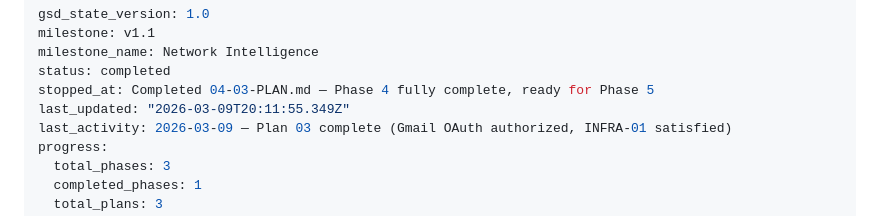
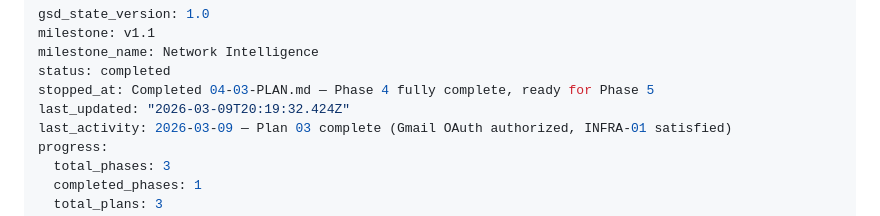
Before and after one commit to GAV07/reconnect, a Markdown page: .planning/STATE.md, the part around the change. GitHub-like rendering.

```diff
--- a/.planning/STATE.md
+++ b/.planning/STATE.md
@@ -4,7 +4,7 @@ milestone: v1.1
 milestone_name: Network Intelligence
 status: completed
 stopped_at: Completed 04-03-PLAN.md — Phase 4 fully complete, ready for Phase 5
-last_updated: "2026-03-09T20:11:55.349Z"
+last_updated: "2026-03-09T20:19:32.424Z"
 last_activity: 2026-03-09 — Plan 03 complete (Gmail OAuth authorized, INFRA-01 satisfied)
 progress:
   total_phases: 3
```
Also changed, not shown: 1 other file.
